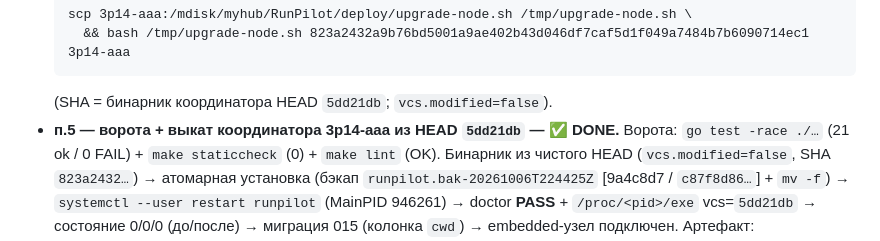
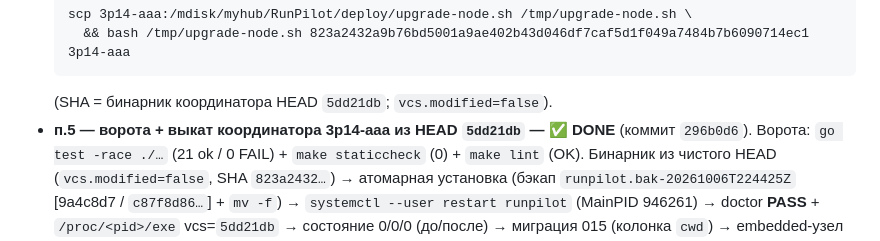
Before and after one commit to alexolvin/RunPilot, a Markdown page: .agent/docs/HANDOFF.md, the part around the change. GitHub-like rendering.

````diff
--- a/.agent/docs/HANDOFF.md
+++ b/.agent/docs/HANDOFF.md
@@ -48,7 +48,8 @@
     && bash /tmp/upgrade-node.sh 823a2432a9b76bd5001a9ae402b43d046df7caf5d1f049a7484b7b6090714ec1 3p14-aaa
   ```
   (SHA = бинарник координатора HEAD `5dd21db`; `vcs.modified=false`).
-- **п.5 — ворота + выкат координатора 3p14-aaa из HEAD `5dd21db` — ✅ DONE.**
+- **п.5 — ворота + выкат координатора 3p14-aaa из HEAD `5dd21db` — ✅ DONE**
+  (коммит `296b0d6`).
   Ворота: `go test -race ./…` (21 ok / 0 FAIL) + `make staticcheck` (0) +
   `make lint` (OK). Бинарник из чистого HEAD (`vcs.modified=false`, SHA
   `823a2432…`) → атомарная установка (бэкап `runpilot.bak-20261006T224425Z`
````
Also changed, not shown: deploy/README.md (added, +55 -0 lines).
